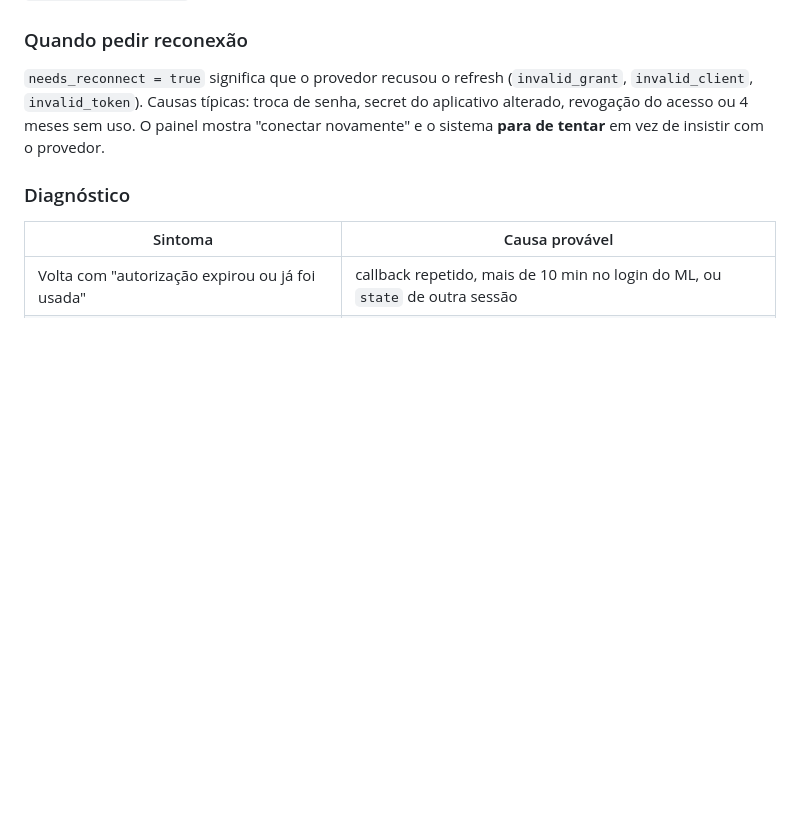
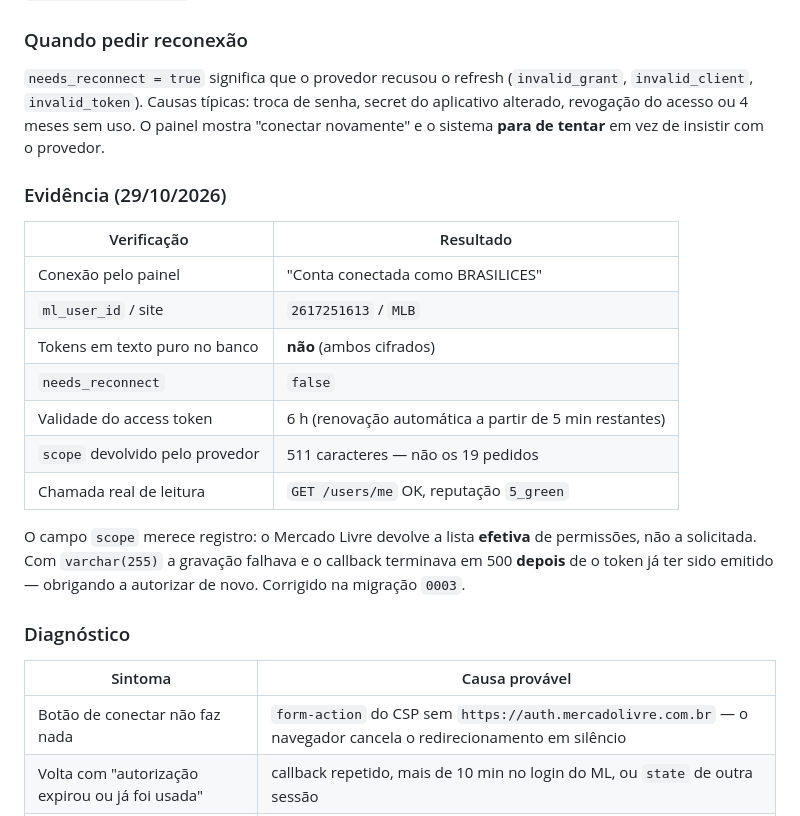
Before and after one commit to thomashebertonribeiro/seller-radar, a Markdown page: docs/operacao.md, the part around the change. Rendered like a GitHub page; blank space fills up the shorter version.

Commit message:
docs: evidencia da conexao real com o Mercado Livre
Conta BRASILICES (MLB, seller 2617251613) conectada, tokens cifrados,
needs_reconnect falso, scope de 511 caracteres e GET /users/me validado
com o token gravado. Inclui o sintoma do form-action no diagnostico.

```diff
--- a/docs/operacao.md
+++ b/docs/operacao.md
@@ -206,10 +206,27 @@ sentido com `TOKEN_ENCRYPTION_KEY`, que fica fora do banco.
 alterado, revogação do acesso ou 4 meses sem uso. O painel mostra "conectar novamente" e o
 sistema **para de tentar** em vez de insistir com o provedor.
 
+### Evidência (29/10/2026)
+
+| Verificação | Resultado |
+|---|---|
+| Conexão pelo painel | "Conta conectada como BRASILICES" |
+| `ml_user_id` / site | `2617251613` / `MLB` |
+| Tokens em texto puro no banco | **não** (ambos cifrados) |
+| `needs_reconnect` | `false` |
+| Validade do access token | 6 h (renovação automática a partir de 5 min restantes) |
+| `scope` devolvido pelo provedor | 511 caracteres — não os 19 pedidos |
+| Chamada real de leitura | `GET /users/me` OK, reputação `5_green` |
+
+O campo `scope` merece registro: o Mercado Livre devolve a lista **efetiva** de permissões, não a
+solicitada. Com `varchar(255)` a gravação falhava e o callback terminava em 500 **depois** de o
+token já ter sido emitido — obrigando a autorizar de novo. Corrigido na migração `0003`.
+
 ### Diagnóstico
 
 | Sintoma | Causa provável |
 |---|---|
+| Botão de conectar não faz nada | `form-action` do CSP sem `https://auth.mercadolivre.com.br` — o navegador cancela o redirecionamento em silêncio |
 | Volta com "autorização expirou ou já foi usada" | callback repetido, mais de 10 min no login do ML, ou `state` de outra sessão |
 | Volta com "o Mercado Livre recusou a troca do código" | `ML_REDIRECT_URI` diferente do cadastrado, ou `code` já consumido |
 | "aplicativo não configurado" | falta uma das três variáveis `ML_*` no `.env` (exige recriar o container) |
```
